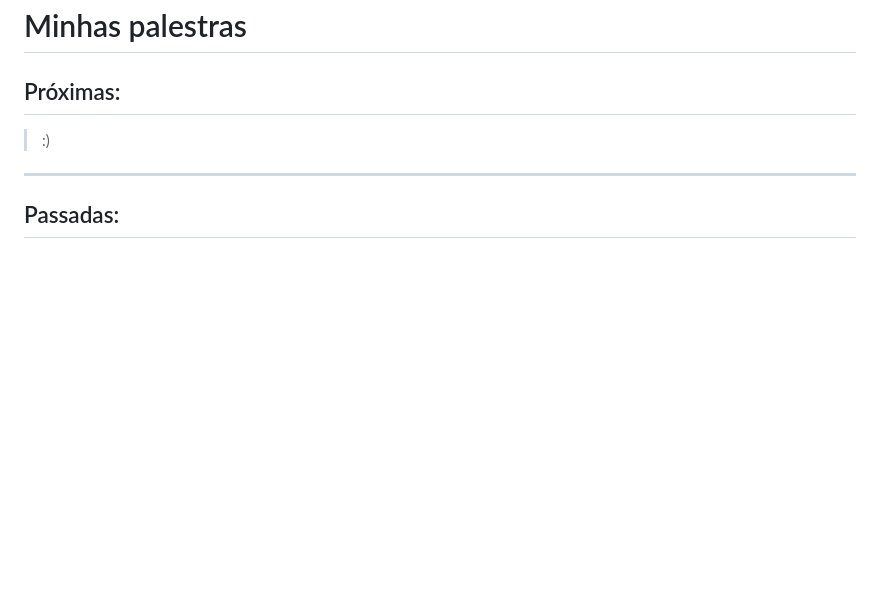
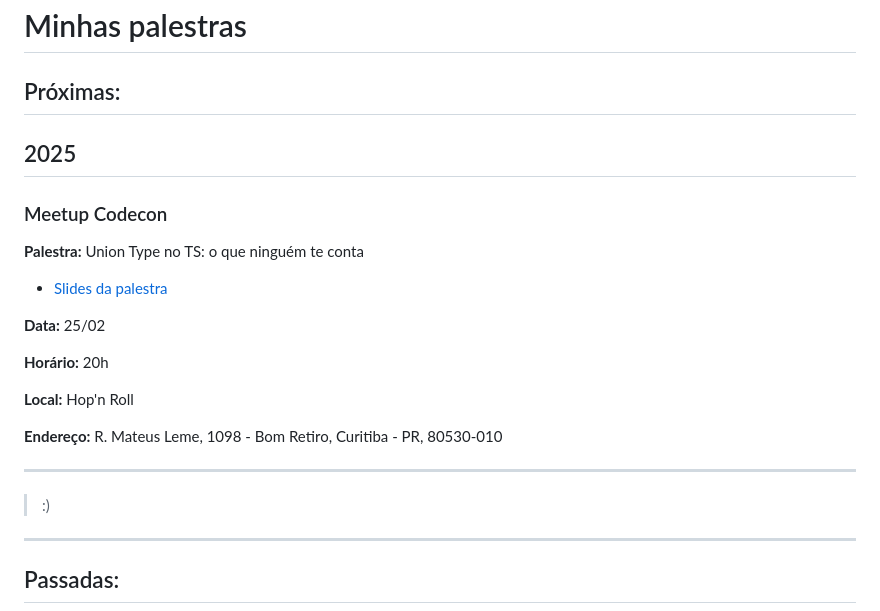
Before and after one commit to fdaciuk/talks, a Markdown page: README.md, the part around the change. GitHub-like rendering; blank space fills up the shorter version.

Commit message:
feat: add codecon talk about union types

```diff
--- a/README.md
+++ b/README.md
@@ -1,6 +1,24 @@
 # Minhas palestras
 
 ## Próximas:
+
+## 2025
+
+### Meetup Codecon
+
+__Palestra:__  Union Type no TS: o que ninguém te conta
+
+- [Slides da palestra](https://docs.google.com/presentation/d/1jiJydkQxAGrbcFDXe4BndQb5UKWKllfs7aFvE32xBfs/present)
+
+__Data:__ 25/02
+
+__Horário:__ 20h
+
+__Local:__ Hop'n Roll
+
+__Endereço:__ R. Mateus Leme, 1098 - Bom Retiro, Curitiba - PR, 80530-010
+
+---
 
 > :)
 
```
